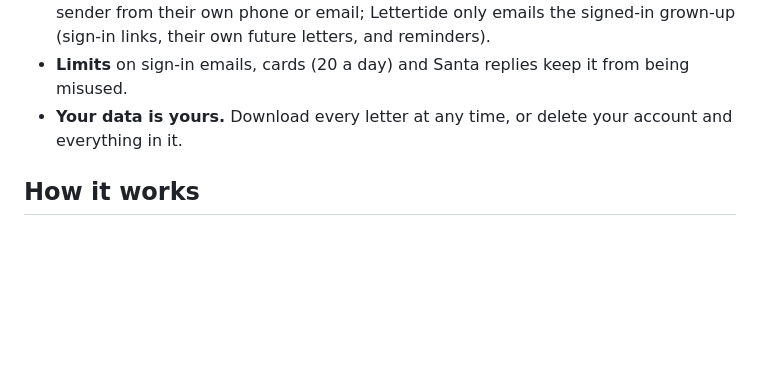
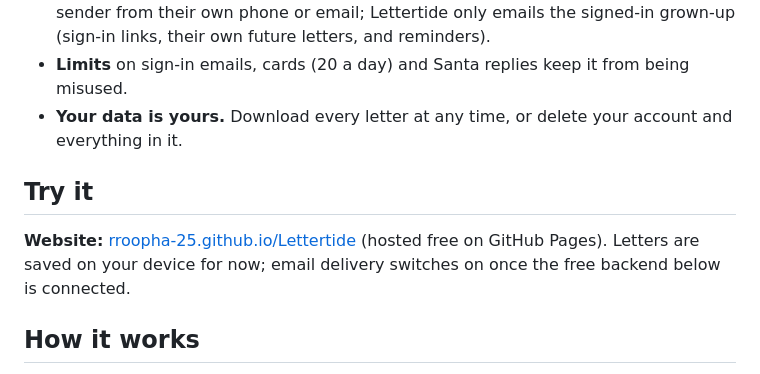
Before and after one commit to rroopha-25/Lettertide, a Markdown page: README.md, the part around the change. Rendered like a GitHub page; blank space fills up the shorter version.

```diff
--- a/README.md
+++ b/README.md
@@ -96,6 +96,10 @@ Every letter in one place: floating to the future, arrived, Santa's replies, and
 - **Limits** on sign-in emails, cards (20 a day) and Santa replies keep it from being misused.
 - **Your data is yours.** Download every letter at any time, or delete your account and everything in it.
 
+## Try it
+
+**Website:** [rroopha-25.github.io/Lettertide](https://rroopha-25.github.io/Lettertide/) (hosted free on GitHub Pages). Letters are saved on your device for now; email delivery switches on once the free backend below is connected.
+
 ## How it works
 
 - **Website:** one HTML page (no framework) with a step-by-step wizard for each kind of letter. Postcards are painted in the browser on a canvas and shared with the Web Share API.
```
Also changed, not shown: docs/og.png (added), 4 other files.
